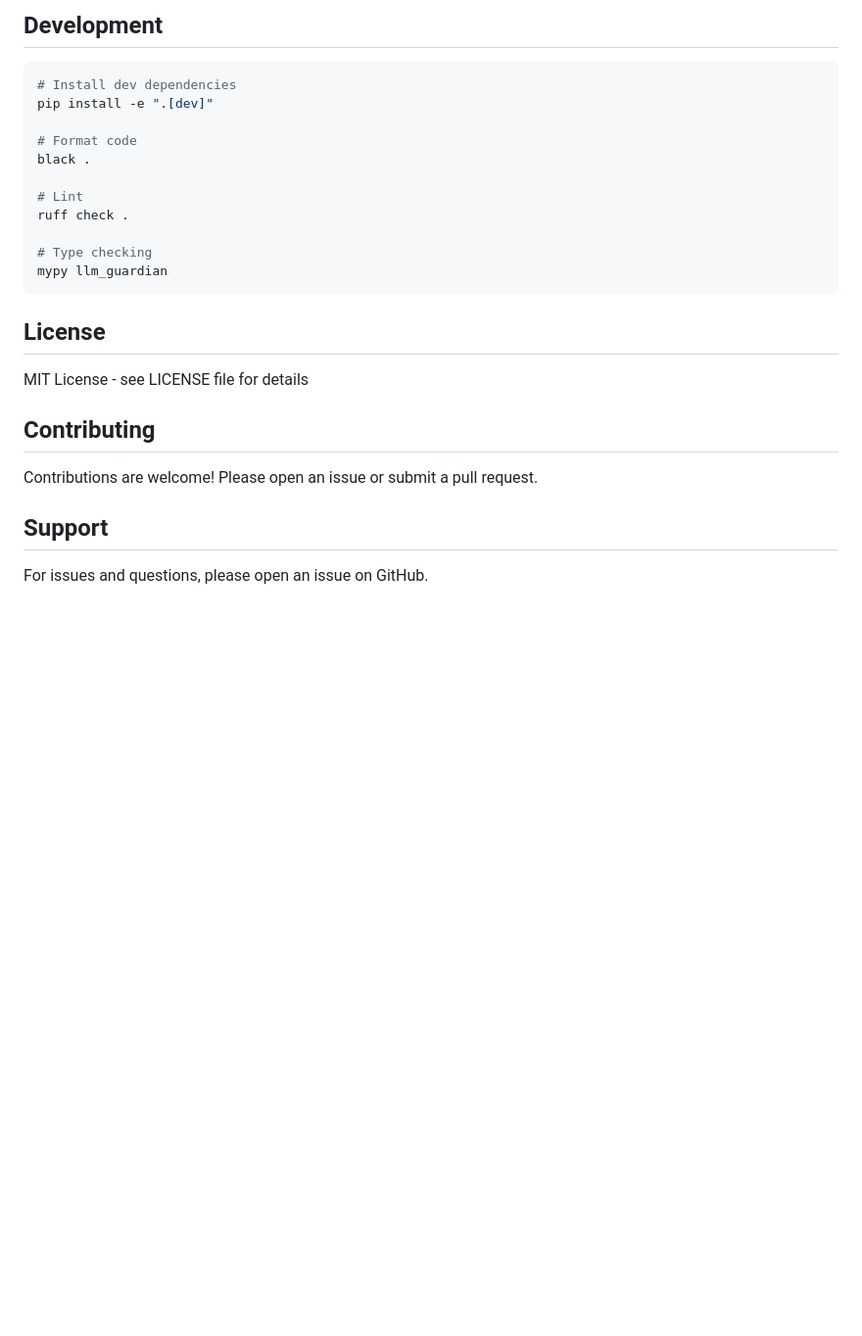
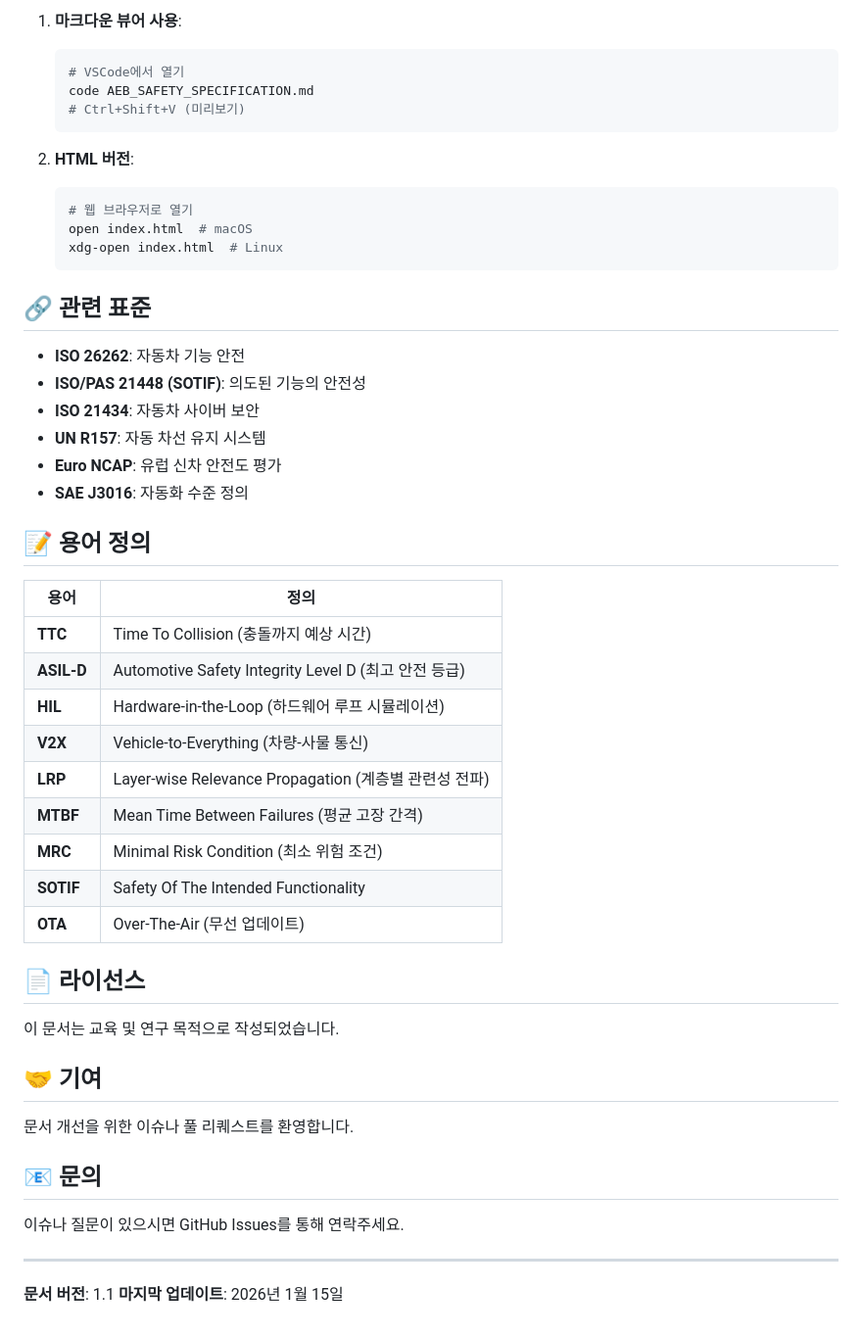
Before and after one commit to jsyssdsh/AEB_plan, a Markdown page: README.md, the part around one of its changes. Shown at 98% size. Rendered like a GitHub page; blank space fills up the shorter version.

````diff
--- a/README.md
+++ b/README.md
@@ -144,28 +123,54 @@ pytest tests/unit/test_monitoring/test_quality_monitor.py
 
-## Development
+1. **마크다운 뷰어 사용**:
+   ```bash
+   # VSCode에서 열기
+   code AEB_SAFETY_SPECIFICATION.md
+   # Ctrl+Shift+V (미리보기)
+   ```
 
-```bash
-# Install dev dependencies
-pip install -e ".[dev]"
+2. **HTML 버전**:
+   ```bash
+   # 웹 브라우저로 열기
+   open index.html  # macOS
+   xdg-open index.html  # Linux
+   ```
 
-# Format code
-black .
+## 🔗 관련 표준
 
-# Lint
-ruff check .
+- **ISO 26262**: 자동차 기능 안전
+- **ISO/PAS 21448 (SOTIF)**: 의도된 기능의 안전성
+- **ISO 21434**: 자동차 사이버 보안
+- **UN R157**: 자동 차선 유지 시스템
+- **Euro NCAP**: 유럽 신차 안전도 평가
+- **SAE J3016**: 자동화 수준 정의
 
-# Type checking
-mypy llm_guardian
-```
+## 📝 용어 정의
 
-## License
+| 용어 | 정의 |
+|------|------|
+| **TTC** | Time To Collision (충돌까지 예상 시간) |
+| **ASIL-D** | Automotive Safety Integrity Level D (최고 안전 등급) |
+| **HIL** | Hardware-in-the-Loop (하드웨어 루프 시뮬레이션) |
+| **V2X** | Vehicle-to-Everything (차량-사물 통신) |
+| **LRP** | Layer-wise Relevance Propagation (계층별 관련성 전파) |
+| **MTBF** | Mean Time Between Failures (평균 고장 간격) |
+| **MRC** | Minimal Risk Condition (최소 위험 조건) |
+| **SOTIF** | Safety Of The Intended Functionality |
+| **OTA** | Over-The-Air (무선 업데이트) |
 
-MIT License - see LICENSE file for details
+## 📄 라이선스
 
-## Contributing
+이 문서는 교육 및 연구 목적으로 작성되었습니다.
 
-Contributions are welcome! Please open an issue or submit a pull request.
+## 🤝 기여
 
-## Support
+문서 개선을 위한 이슈나 풀 리퀘스트를 환영합니다.
 
-For issues and questions, please open an issue on GitHub.
+## 📧 문의
+
+이슈나 질문이 있으시면 GitHub Issues를 통해 연락주세요.
+
+---
+
+**문서 버전**: 1.1
+**마지막 업데이트**: 2026년 1월 15일
````
Also changed, not shown: other parts of README.md (+90 -111 lines).
